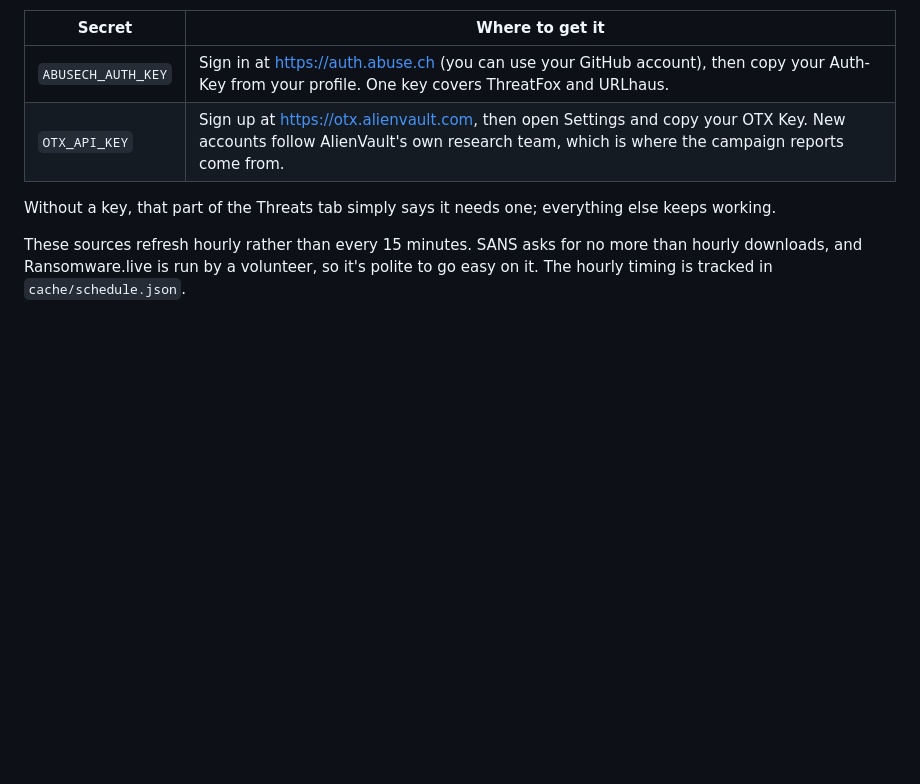
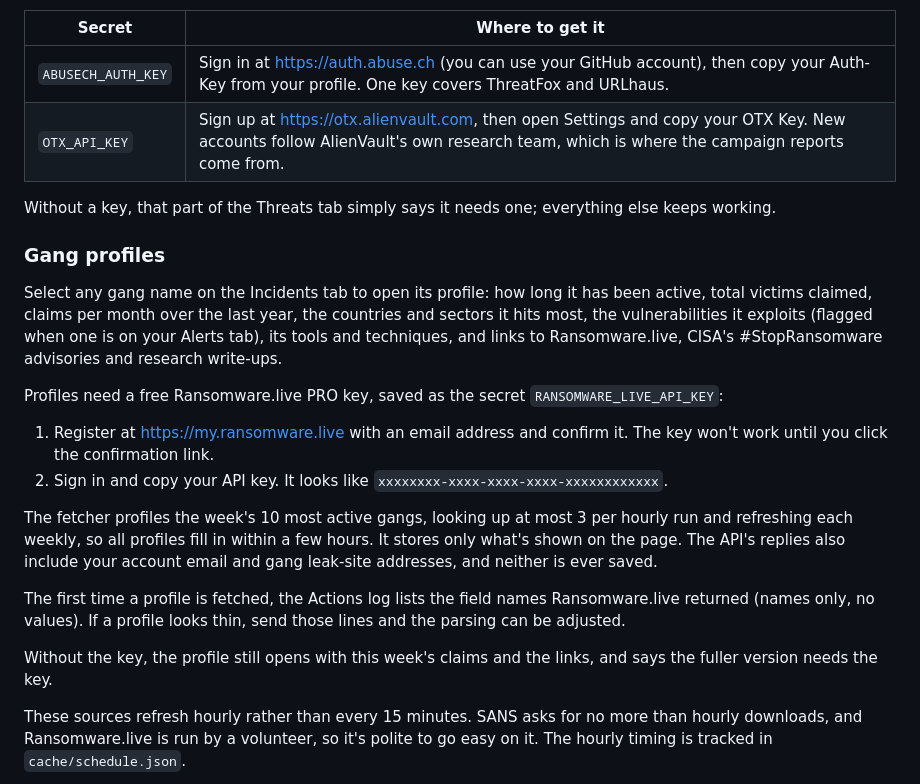
Before and after one commit to garayr/watchfloor, a Markdown page: README.md, the part around the change. Rendered like a GitHub page; blank space fills up the shorter version.

```diff
--- a/README.md
+++ b/README.md
@@ -76,6 +76,21 @@ Two of these need free keys, saved as repository secrets like the others:
 
 Without a key, that part of the Threats tab simply says it needs one; everything else keeps working.
 
+### Gang profiles
+
+Select any gang name on the Incidents tab to open its profile: how long it has been active, total victims claimed, claims per month over the last year, the countries and sectors it hits most, the vulnerabilities it exploits (flagged when one is on your Alerts tab), its tools and techniques, and links to Ransomware.live, CISA's #StopRansomware advisories and research write-ups.
+
+Profiles need a free Ransomware.live PRO key, saved as the secret `RANSOMWARE_LIVE_API_KEY`:
+
+1. Register at https://my.ransomware.live with an email address and confirm it. The key won't work until you click the confirmation link.
+2. Sign in and copy your API key. It looks like `xxxxxxxx-xxxx-xxxx-xxxx-xxxxxxxxxxxx`.
+
+The fetcher profiles the week's 10 most active gangs, looking up at most 3 per hourly run and refreshing each weekly, so all profiles fill in within a few hours. It stores only what's shown on the page. The API's replies also include your account email and gang leak-site addresses, and neither is ever saved.
+
+The first time a profile is fetched, the Actions log lists the field names Ransomware.live returned (names only, no values). If a profile looks thin, send those lines and the parsing can be adjusted.
+
+Without the key, the profile still opens with this week's claims and the links, and says the fuller version needs the key.
+
 These sources refresh hourly rather than every 15 minutes. SANS asks for no more than hourly downloads, and Ransomware.live is run by a volunteer, so it's polite to go easy on it. The hourly timing is tracked in `cache/schedule.json`.
 
 Please keep the credits on the Threats tab. SANS and Have I Been Pwned require attribution, and it's good manners for the others.
```
